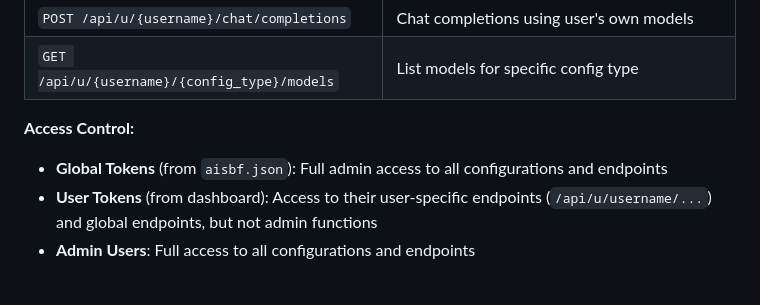
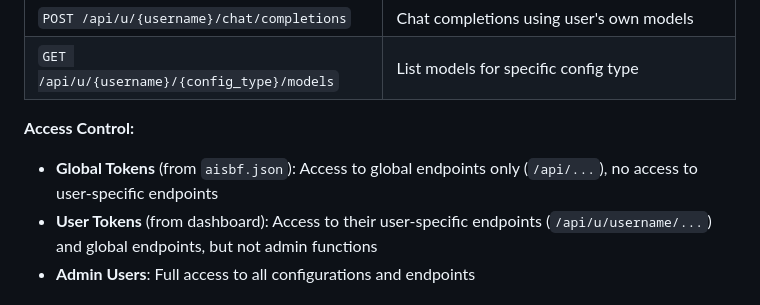
Before and after one commit to nextime/aisbf, a Markdown page: DOCUMENTATION.md, the part around the change. Drawn GitHub-style.

Commit message:
Fix token access documentation: global tokens can only access global endpoints, not user-specific endpoints

```diff
--- a/DOCUMENTATION.md
+++ b/DOCUMENTATION.md
@@ -439,7 +439,7 @@ Authorization: Bearer YOUR_API_TOKEN
 | `GET /api/u/{username}/{config_type}/models` | List models for specific config type |
 
 **Access Control:**
-- **Global Tokens** (from `aisbf.json`): Full admin access to all configurations and endpoints
+- **Global Tokens** (from `aisbf.json`): Access to global endpoints only (`/api/...`), no access to user-specific endpoints
 - **User Tokens** (from dashboard): Access to their user-specific endpoints (`/api/u/username/...`) and global endpoints, but not admin functions
 - **Admin Users**: Full access to all configurations and endpoints
 
```
